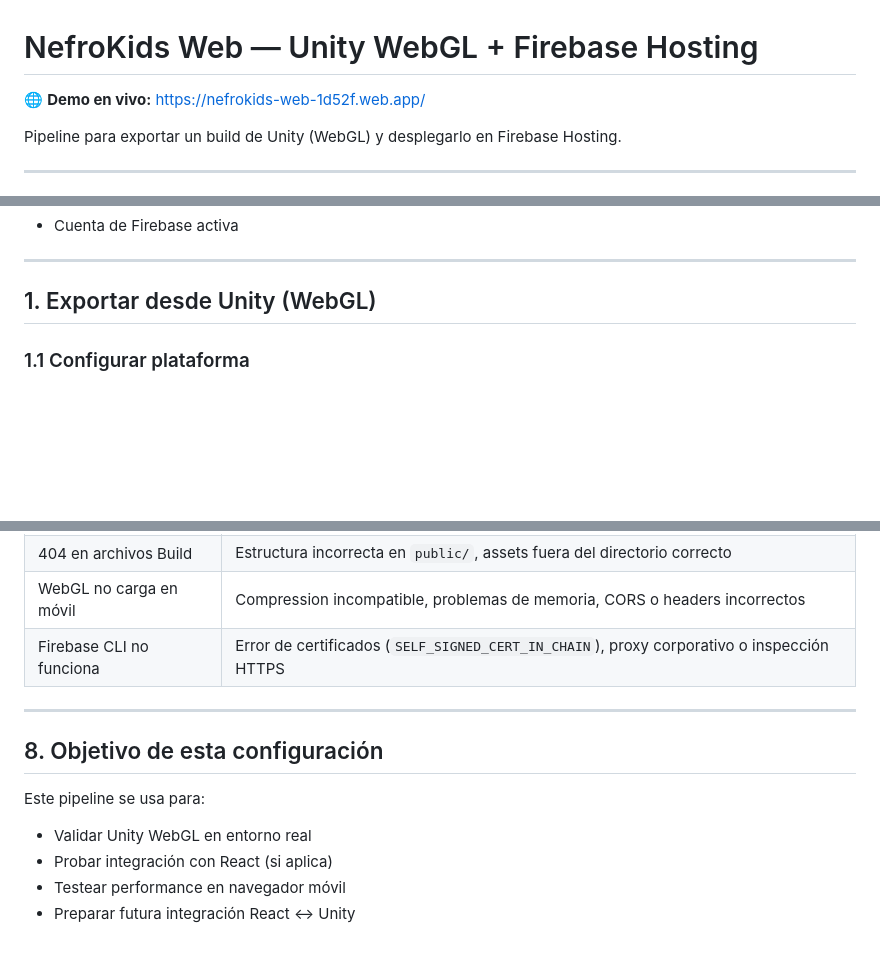
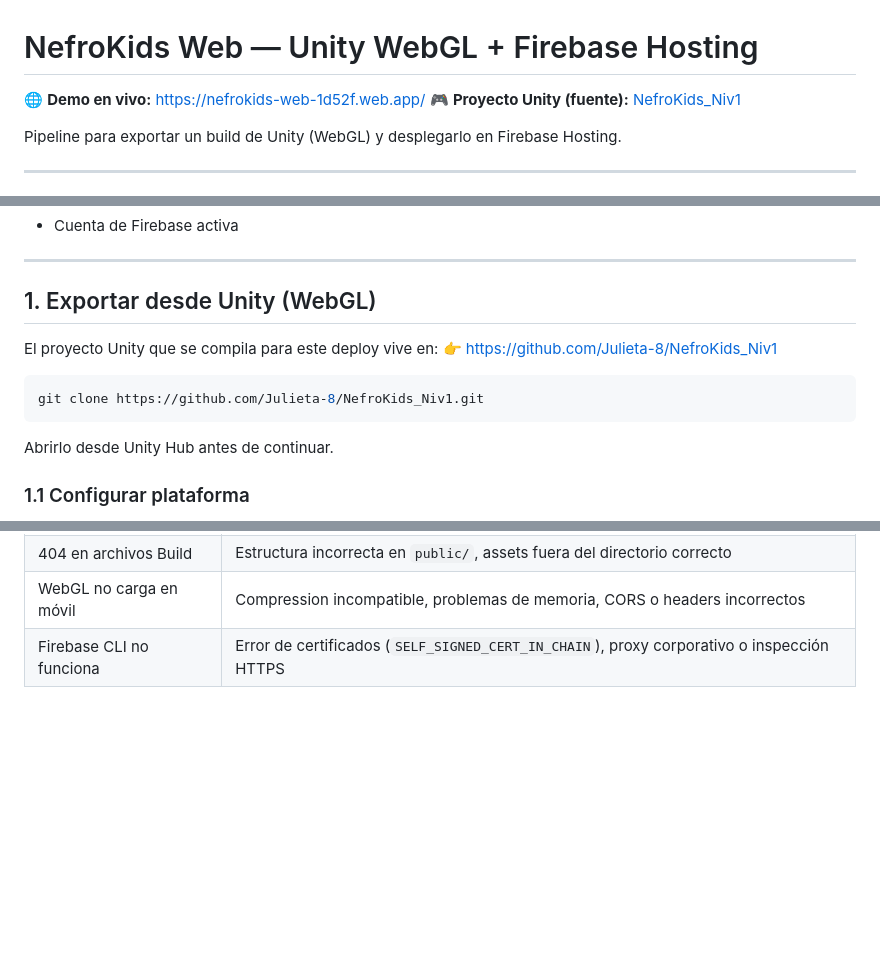
Before and after one commit to sackflorencia/NefroKids-web, a Markdown page: README.md, 3 parts joined by grey strips. Drawn GitHub-style; blank space fills up the shorter version.

Commit message:
Add Unity project link and clone instructions
Documenta el repositorio fuente de Unity (NefroKids_Niv1) agregando un enlace directo y el comando git clone, e indica abrir el proyecto desde Unity Hub antes de exportar. También limpia el README eliminando contenido redundante/duplicado en el pie y ajusta una línea de la tabla de errores.

````diff
--- a/README.md
+++ b/README.md
@@ -1,6 +1,7 @@
 # NefroKids Web — Unity WebGL + Firebase Hosting
 
 🌐 **Demo en vivo:** [https://nefrokids-web-1d52f.web.app/](https://nefrokids-web-1d52f.web.app/)
+🎮 **Proyecto Unity (fuente):** [NefroKids_Niv1](https://github.com/Julieta-8/NefroKids_Niv1)
 
 Pipeline para exportar un build de Unity (WebGL) y desplegarlo en Firebase Hosting.
 
@@ -19,6 +20,15 @@ Pipeline para exportar un build de Unity (WebGL) y desplegarlo en Firebase Hosti
 ---
 
 ## 1. Exportar desde Unity (WebGL)
+
+El proyecto Unity que se compila para este deploy vive en:
+👉 [https://github.com/Julieta-8/NefroKids_Niv1](https://github.com/Julieta-8/NefroKids_Niv1)
+
+```bash
+git clone https://github.com/Julieta-8/NefroKids_Niv1.git
+```
+
+Abrirlo desde Unity Hub antes de continuar.
 
 ### 1.1 Configurar plataforma
 
@@ -150,14 +160,3 @@ Unity build WebGL → copiar a public/ → firebase deploy → test en navegador
 | 404 en archivos Build | Estructura incorrecta en `public/`, assets fuera del directorio correcto |
 | WebGL no carga en móvil | Compression incompatible, problemas de memoria, CORS o headers incorrectos |
 | Firebase CLI no funciona | Error de certificados (`SELF_SIGNED_CERT_IN_CHAIN`), proxy corporativo o inspección HTTPS |
-
----
-
-## 8. Objetivo de esta configuración
-
-Este pipeline se usa para:
-
-- Validar Unity WebGL en entorno real
-- Probar integración con React (si aplica)
-- Testear performance en navegador móvil
-- Preparar futura integración React ↔ Unity
````
